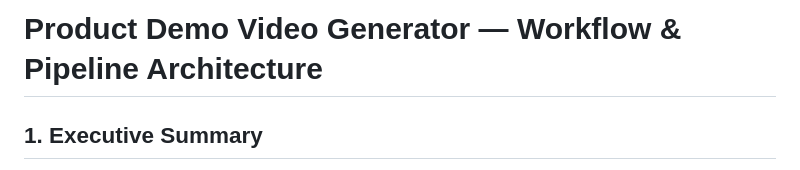
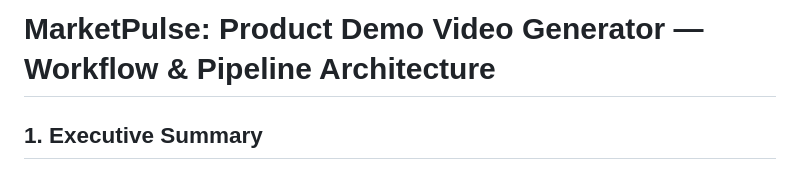
Before and after one commit to Sanatsurya1458/marketpulse, a Markdown page: WORKFLOW.md, the part around the change. Drawn GitHub-style.

```diff
--- a/WORKFLOW.md
+++ b/WORKFLOW.md
@@ -1,4 +1,4 @@
-# Product Demo Video Generator — Workflow & Pipeline Architecture
+# MarketPulse: Product Demo Video Generator — Workflow & Pipeline Architecture
 
 ## 1. Executive Summary
 
```
Also changed, not shown: HANDOFF.md (+1 -1 lines), VIDEO_DEMO_REPORT.md (+1 -1 lines).
